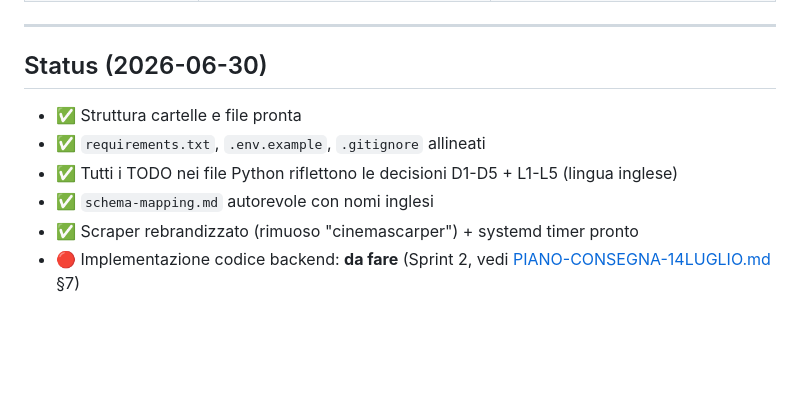
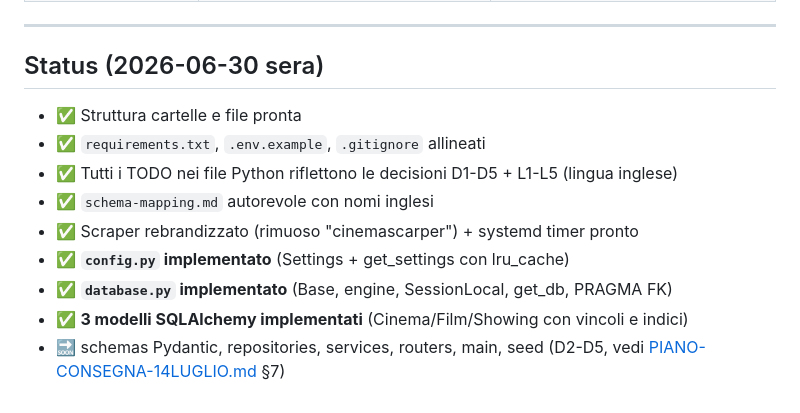
Before and after one commit to Emanuele2006iii/CinePosto, a Markdown page: docs/backend/architecture.md, the part around the change. Drawn GitHub-style; blank space fills up the shorter version.

```diff
--- a/docs/backend/architecture.md
+++ b/docs/backend/architecture.md
@@ -143,11 +143,14 @@ Nessuno scheduler interno al backend (decisione D2): lo scraper vive nel suo pro
 
 ---
 
-## Status (2026-06-30)
+## Status (2026-06-30 sera)
 
 - ✅ Struttura cartelle e file pronta
 - ✅ `requirements.txt`, `.env.example`, `.gitignore` allineati
 - ✅ Tutti i TODO nei file Python riflettono le decisioni D1-D5 + L1-L5 (lingua inglese)
 - ✅ `schema-mapping.md` autorevole con nomi inglesi
 - ✅ Scraper rebrandizzato (rimuoso "cinemascarper") + systemd timer pronto
-- 🔴 Implementazione codice backend: **da fare** (Sprint 2, vedi [PIANO-CONSEGNA-14LUGLIO.md](../PIANO-CONSEGNA-14LUGLIO.md) §7)
+- ✅ **`config.py` implementato** (Settings + get_settings con lru_cache)
+- ✅ **`database.py` implementato** (Base, engine, SessionLocal, get_db, PRAGMA FK)
+- ✅ **3 modelli SQLAlchemy implementati** (Cinema/Film/Showing con vincoli e indici)
+- 🔜 schemas Pydantic, repositories, services, routers, main, seed (D2-D5, vedi [PIANO-CONSEGNA-14LUGLIO.md](../PIANO-CONSEGNA-14LUGLIO.md) §7)
```
Also changed, not shown: backend/README.md (+8 -7 lines), docs/PIANO-CONSEGNA-14LUGLIO.md (+44 -6 lines).
